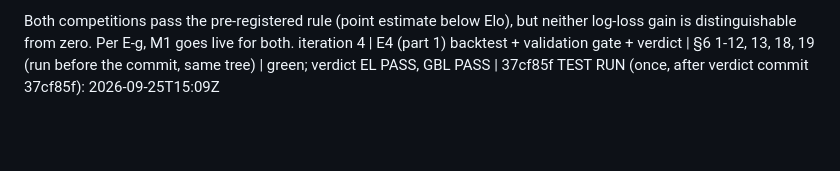
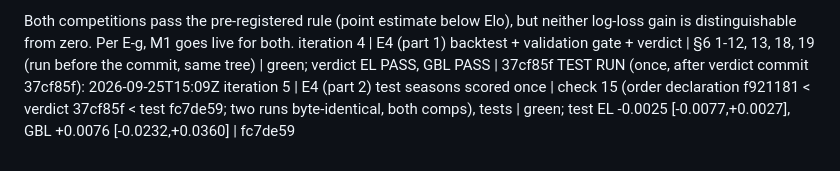
Before and after one commit to straf10/EuroHoops-Analytics, a Markdown page: reports/week5-7_progress.md, the part around the change. Drawn GitHub-style; blank space fills up the shorter version.

Commit message:
Progress: iterations 4-5
Co-Authored-By: Claude Opus 5.5 <noreply@anthropic.com>

```diff
--- a/reports/week5-7_progress.md
+++ b/reports/week5-7_progress.md
@@ -99,3 +99,4 @@ Both competitions pass the pre-registered rule (point estimate below Elo), but n
 log-loss gain is distinguishable from zero. Per E-g, M1 goes live for both.
 iteration 4 | E4 (part 1) backtest + validation gate + verdict | §6 1-12, 13, 18, 19 (run before the commit, same tree) | green; verdict EL PASS, GBL PASS | 37cf85f
 TEST RUN (once, after verdict commit 37cf85f): 2026-09-25T15:09Z
+iteration 5 | E4 (part 2) test seasons scored once | check 15 (order declaration f921181 < verdict 37cf85f < test fc7de59; two runs byte-identical, both comps), tests | green; test EL -0.0025 [-0.0077,+0.0027], GBL +0.0076 [-0.0232,+0.0360] | fc7de59
```
